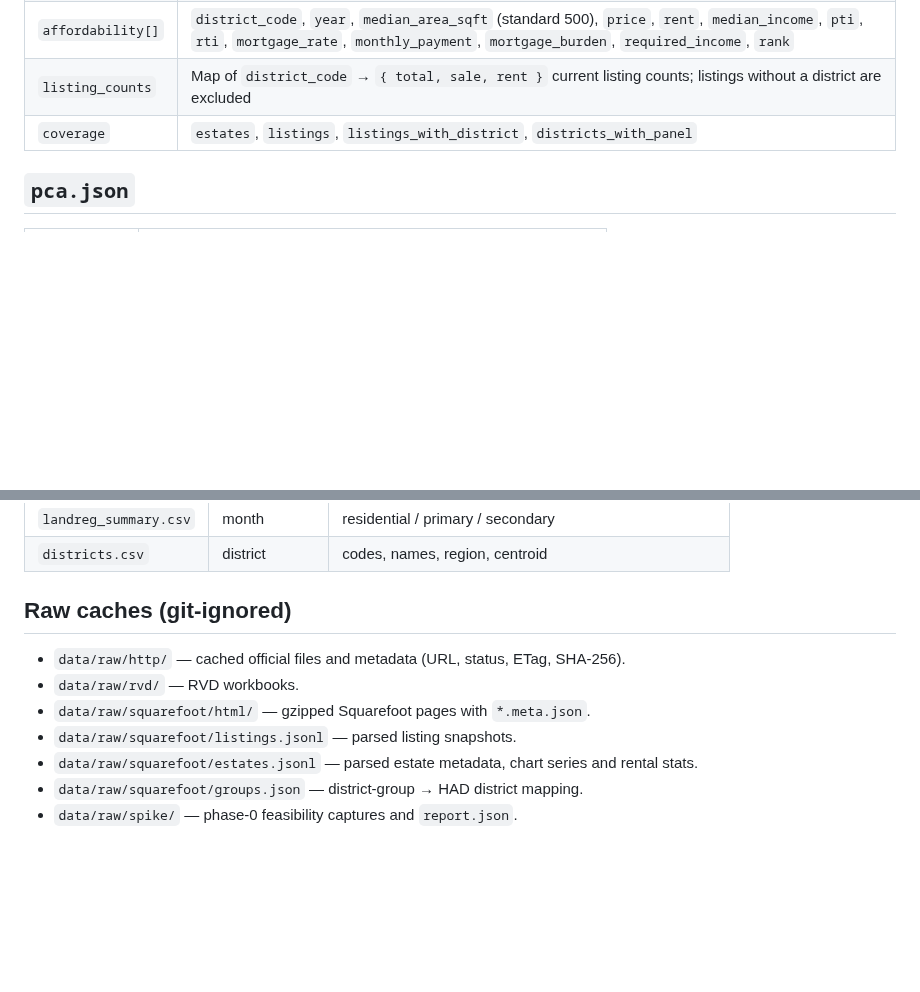
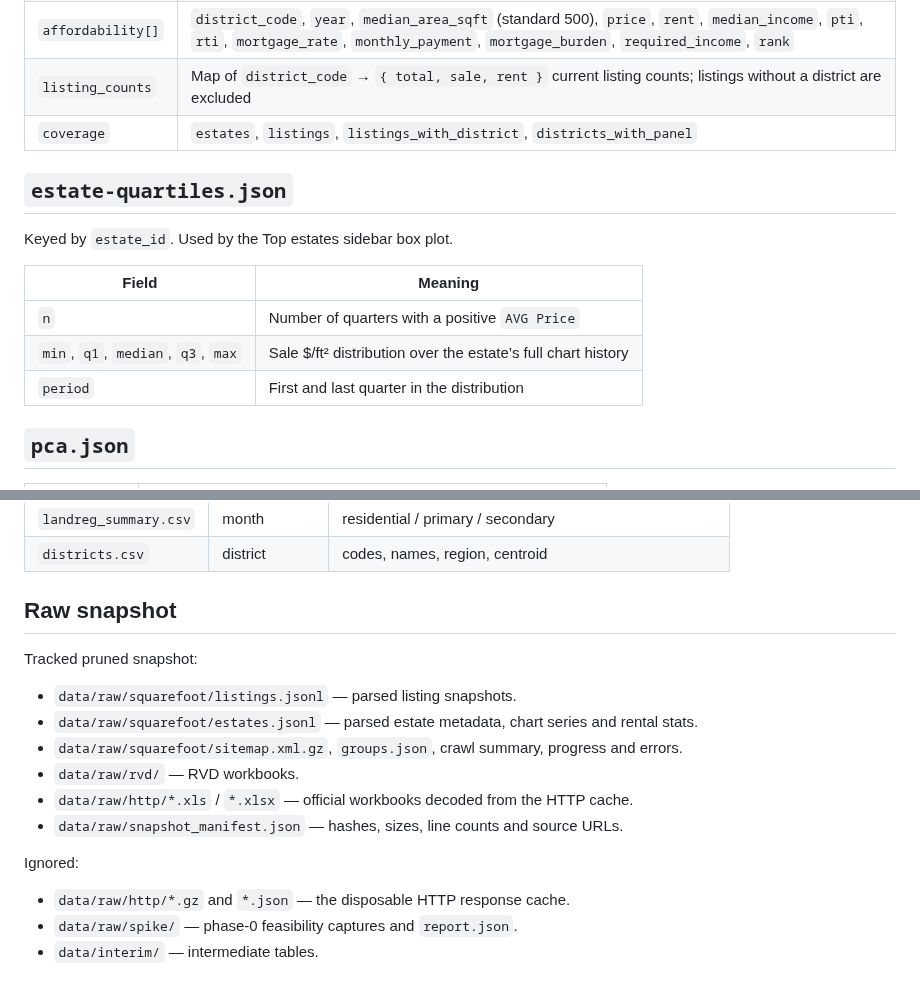
Before and after one commit to VisualGroup24/VisualGroup24.github.io, a Markdown page: docs/DATA_DICTIONARY.md, 2 parts joined by grey strips. GitHub-like rendering; blank space fills up the shorter version.

```diff
--- a/docs/DATA_DICTIONARY.md
+++ b/docs/DATA_DICTIONARY.md
@@ -41,6 +41,16 @@ Feature properties:
 | `listing_counts` | Map of `district_code` → `{ total, sale, rent }` current listing counts; listings without a district are excluded |
 | `coverage` | `estates`, `listings`, `listings_with_district`, `districts_with_panel` |
 
+## `estate-quartiles.json`
+
+Keyed by `estate_id`. Used by the Top estates sidebar box plot.
+
+| Field | Meaning |
+|---|---|
+| `n` | Number of quarters with a positive `AVG Price` |
+| `min`, `q1`, `median`, `q3`, `max` | Sale $/ft² distribution over the estate’s full chart history |
+| `period` | First and last quarter in the distribution |
+
 ## `pca.json`
 
 | Field | Meaning |
@@ -70,12 +80,19 @@ Feature properties:
 | `landreg_summary.csv` | month | residential / primary / secondary |
 | `districts.csv` | district | codes, names, region, centroid |
 
-## Raw caches (git-ignored)
+## Raw snapshot
 
-- `data/raw/http/` — cached official files and metadata (URL, status, ETag, SHA-256).
-- `data/raw/rvd/` — RVD workbooks.
-- `data/raw/squarefoot/html/` — gzipped Squarefoot pages with `*.meta.json`.
+Tracked pruned snapshot:
+
 - `data/raw/squarefoot/listings.jsonl` — parsed listing snapshots.
 - `data/raw/squarefoot/estates.jsonl` — parsed estate metadata, chart series and rental stats.
-- `data/raw/squarefoot/groups.json` — district-group → HAD district mapping.
+- `data/raw/squarefoot/sitemap.xml.gz`, `groups.json`, crawl summary, progress and errors.
+- `data/raw/rvd/` — RVD workbooks.
+- `data/raw/http/*.xls` / `*.xlsx` — official workbooks decoded from the HTTP cache.
+- `data/raw/snapshot_manifest.json` — hashes, sizes, line counts and source URLs.
+
+Ignored:
+
+- `data/raw/http/*.gz` and `*.json` — the disposable HTTP response cache.
 - `data/raw/spike/` — phase-0 feasibility captures and `report.json`.
+- `data/interim/` — intermediate tables.
```
Also changed, not shown: docs/METHODOLOGY.md (+4 -0 lines), docs/design/desktop-reflow-plan.md (+7 -0 lines), docs/design/implemented/estate-box-note.png (added), 10 other files.
